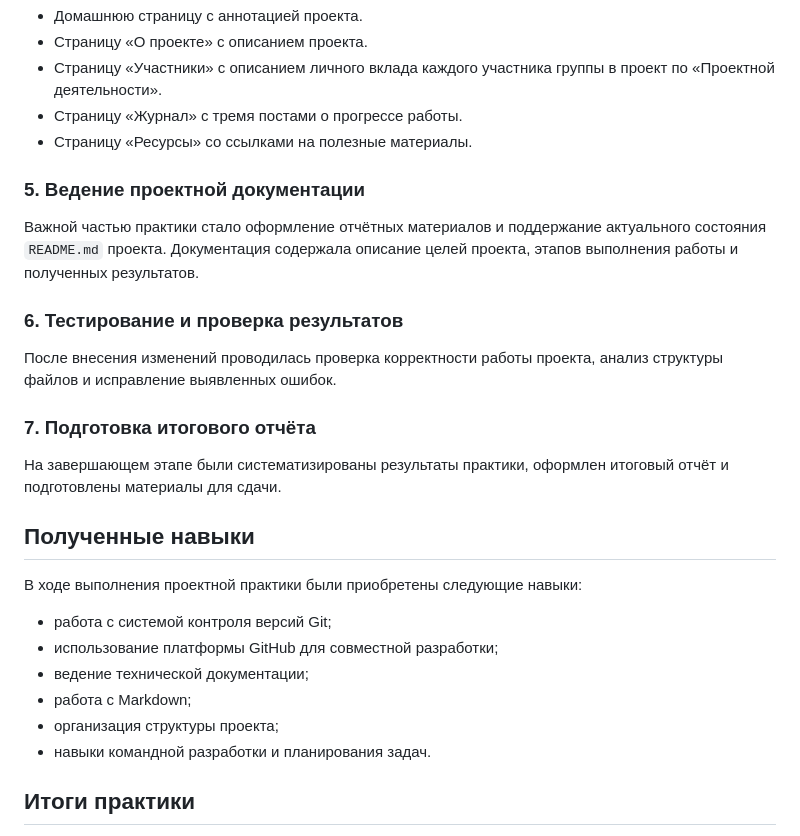
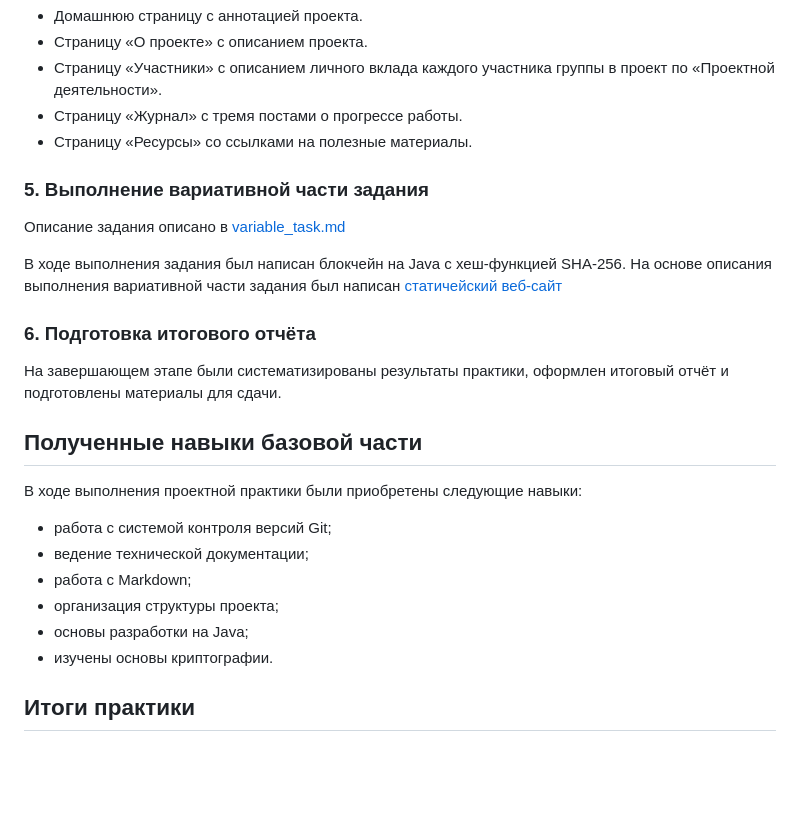
Before and after one commit to MatveyTserkovny/practiceTserkovnyi, a Markdown page: docs/README.md, the part around the change. GitHub-like rendering; blank space fills up the shorter version.

```diff
--- a/docs/README.md
+++ b/docs/README.md
@@ -29,29 +29,28 @@
 - Страницу «Журнал» с тремя постами о прогрессе работы.
 - Страницу «Ресурсы» со ссылками на полезные материалы.
 
+### 5. Выполнение вариативной части задания
 
-### 5. Ведение проектной документации
+Описание задания описано в [variable_task.md](https://github.com/MatveyTserkovny/practiceTserkovnyi/blob/main/task/variable_task.md)
 
-Важной частью практики стало оформление отчётных материалов и поддержание актуального состояния `README.md` проекта. Документация содержала описание целей проекта, этапов выполнения работы и полученных результатов.
+В ходе выполнения задания был написан блокчейн на Java с хеш-функцией SHA-256.
+На основе описания выполнения вариативной части задания был написан [статичейский веб-сайт](https://github.com/MatveyTserkovny/practiceTserkovnyi/blob/main/task/variable_task/presentation/index.html)
 
-### 6. Тестирование и проверка результатов
-
-После внесения изменений проводилась проверка корректности работы проекта, анализ структуры файлов и исправление выявленных ошибок.
-
-### 7. Подготовка итогового отчёта
+### 6. Подготовка итогового отчёта
 
 На завершающем этапе были систематизированы результаты практики, оформлен итоговый отчёт и подготовлены материалы для сдачи.
 
-## Полученные навыки
+## Полученные навыки базовой части
 
 В ходе выполнения проектной практики были приобретены следующие навыки:
 
 - работа с системой контроля версий Git;
-- использование платформы GitHub для совместной разработки;
 - ведение технической документации;
 - работа с Markdown;
 - организация структуры проекта;
-- навыки командной разработки и планирования задач.
+- основы разработки на Java;
+- изучены основы криптографии.
+
 
 ## Итоги практики
 
```
